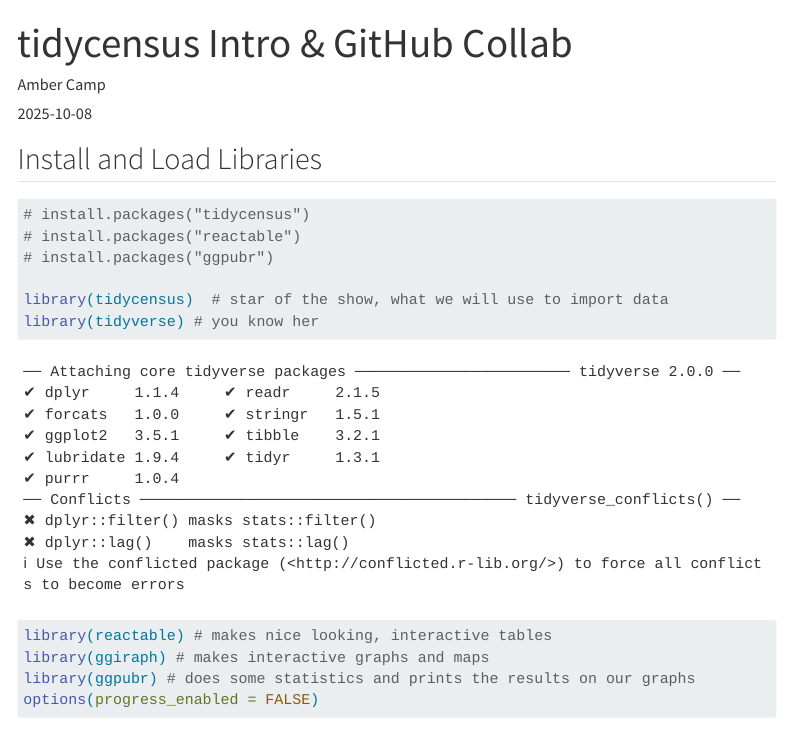
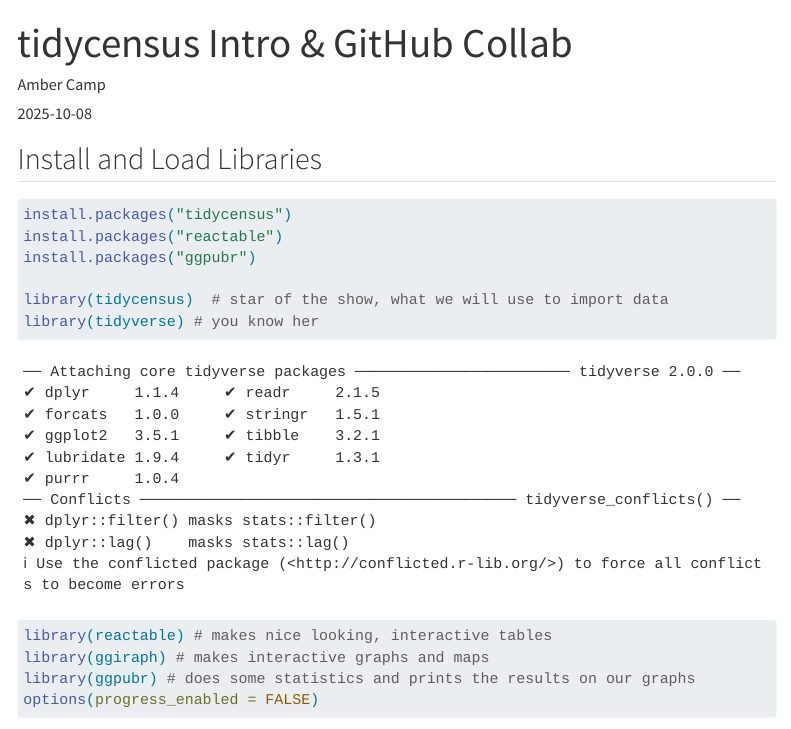
Before and after one commit to abcamp/CS201-tidycensus-collab, a Quarto document (tidycensus_intro.qmd): the page in a window 1100 px wide, from its top. Rendered offline with R 4.5, knitr and Pandoc in place of Quarto, with nearby package versions; some code elsewhere in the file could not run offline; menus at the side of the page are left out; long lines of code are wrapped.

Commit message:
10/8 classwork (start)

````diff
--- a/tidycensus_intro.qmd
+++ b/tidycensus_intro.qmd
@@ -10,9 +10,9 @@ toc: true
 ## Install and Load Libraries
 
 ```{r Libraries}
-# install.packages("tidycensus")
-# install.packages("reactable")
-# install.packages("ggpubr")
+install.packages("tidycensus")
+install.packages("reactable")
+install.packages("ggpubr")
 
 library(tidycensus)  # star of the show, what we will use to import data
 library(tidyverse) # you know her
````
